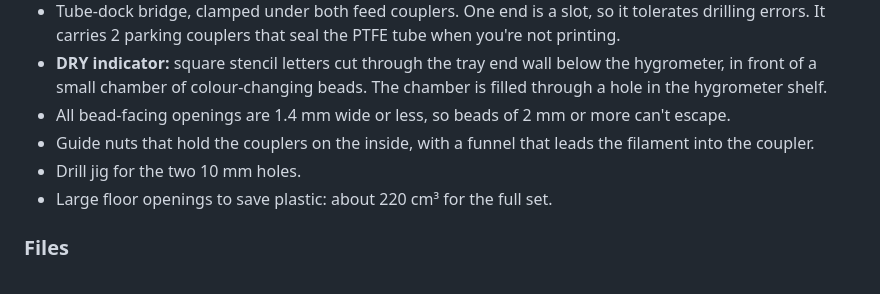
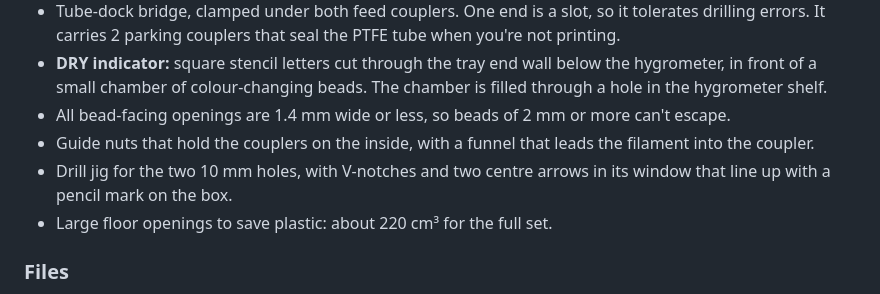
Before and after one commit to prabhuakshay/dual-spool-dry-box, a Markdown page: CHANGELOG.md, the part around the change. Rendered like a GitHub page.

```diff
--- a/CHANGELOG.md
+++ b/CHANGELOG.md
@@ -16,7 +16,7 @@ First public release. **Not yet print-verified:** every fit was checked in CAD o
 - **DRY indicator:** square stencil letters cut through the tray end wall below the hygrometer, in front of a small chamber of colour-changing beads. The chamber is filled through a hole in the hygrometer shelf.
 - All bead-facing openings are 1.4 mm wide or less, so beads of 2 mm or more can't escape.
 - Guide nuts that hold the couplers on the inside, with a funnel that leads the filament into the coupler.
-- Drill jig for the two 10 mm holes.
+- Drill jig for the two 10 mm holes, with V-notches and two centre arrows in its window that line up with a pencil mark on the box.
 - Large floor openings to save plastic: about 220 cm³ for the full set.
 
 ### Files
```
Also changed, not shown: docs/ASSEMBLY.md (+4 -2 lines), docs/images/drill_jig.png (added), docs/images/print_plates.png, 4 other files.
